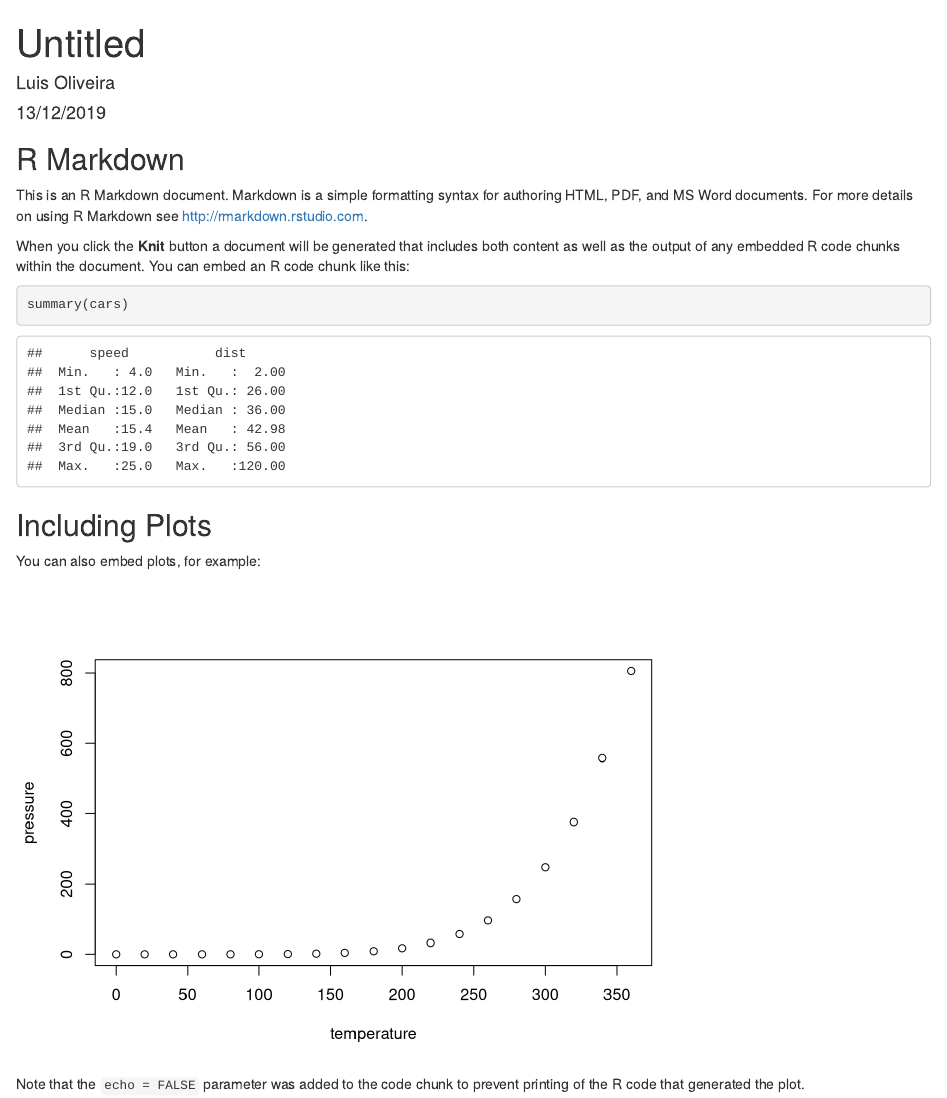
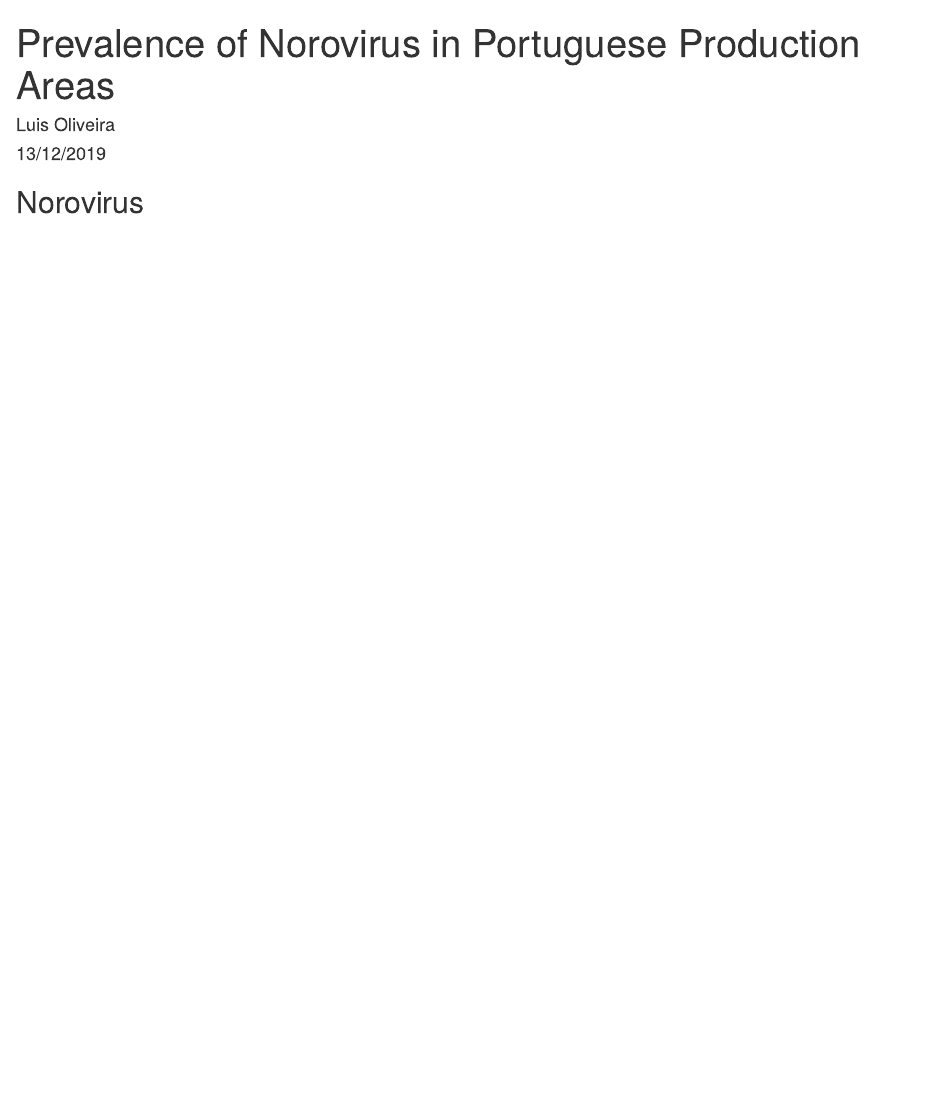
Before and after one commit to luismco/NoV-PT, an R Markdown document (NoV-PT.Rmd): the page in a window 1100 px wide, from its top. Rendered offline with R 4.5, knitr and Pandoc, with nearby package versions.

Commit message:
Created R Markdown

````diff
--- a/NoV-PT.Rmd
+++ b/NoV-PT.Rmd
@@ -1,5 +1,5 @@
 ---
-title: "Untitled"
+title: "Prevalence of Norovirus in Portuguese Production Areas"
 author: "Luis Oliveira"
 date: "13/12/2019"
 output: html_document
@@ -9,22 +9,4 @@ output: html_document
 knitr::opts_chunk$set(echo = TRUE)
 ```
 
-## R Markdown
-
-This is an R Markdown document. Markdown is a simple formatting syntax for authoring HTML, PDF, and MS Word documents. For more details on using R Markdown see <http://rmarkdown.rstudio.com>.
-
-When you click the **Knit** button a document will be generated that includes both content as well as the output of any embedded R code chunks within the document. You can embed an R code chunk like this:
-
-```{r cars}
-summary(cars)
-```
-
-## Including Plots
-
-You can also embed plots, for example:
-
-```{r pressure, echo=FALSE}
-plot(pressure)
-```
-
-Note that the `echo = FALSE` parameter was added to the code chunk to prevent printing of the R code that generated the plot.
+## Norovirus
````
Also changed, not shown: NoV-PT.html.
